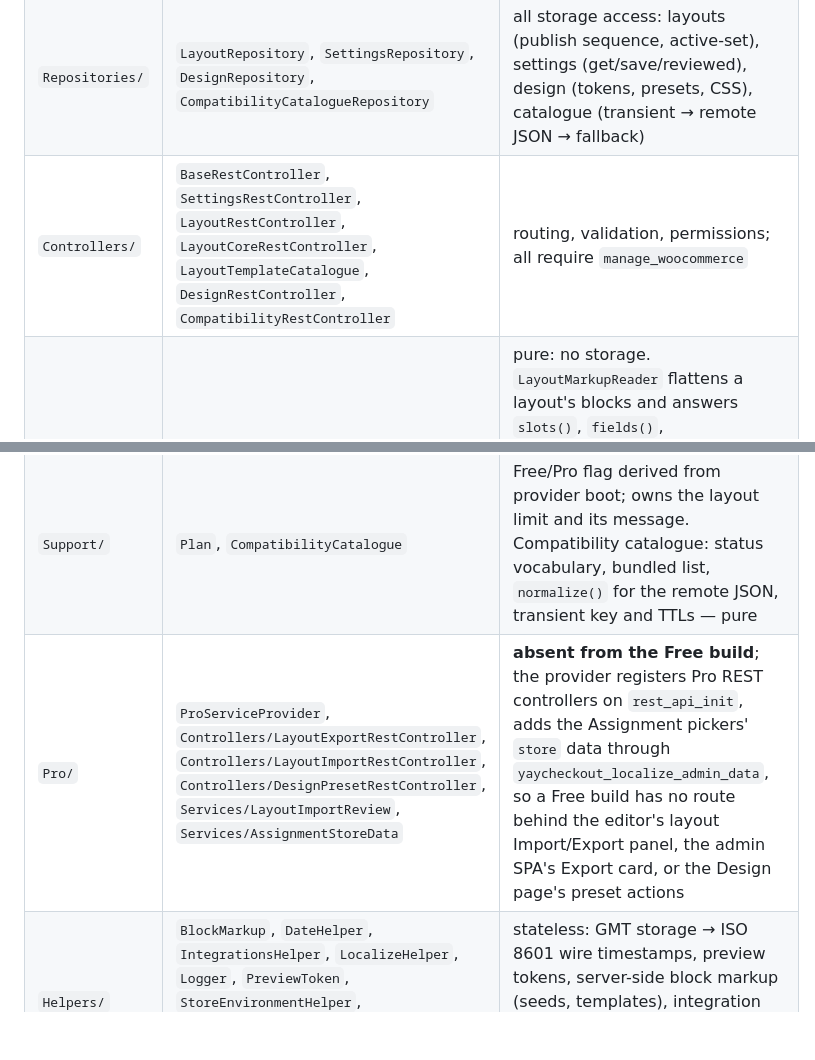
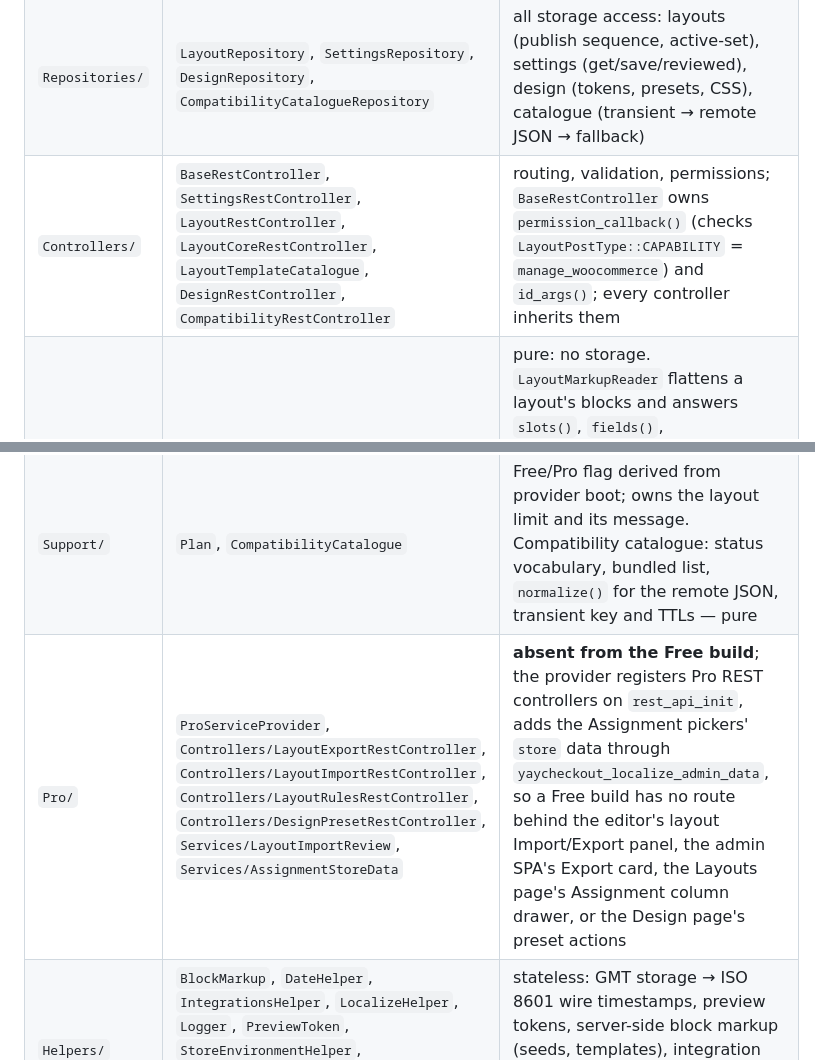
Before and after one commit to YayCommerce/YayCheckout, a Markdown page: docs/codebase-summary.md, 2 parts joined by grey strips. GitHub-like rendering; blank space fills up the shorter version.

```diff
--- a/docs/codebase-summary.md
+++ b/docs/codebase-summary.md
@@ -31,11 +31,11 @@ Classes autoload `YayCheckout\Foo\Bar` → `includes/Foo/Bar.php`. The shared Ya
 | `PostTypes/` | `LayoutPostType` | registration only: caps, template, revision policy |
 | `Models/` | `Layout`, `LayoutQuery`, `Settings`, `Design` | dumb entities; **every storage key constant lives here**; zero WP calls. `Settings` and `Design` own `schema()` (the single description of settings/tokens), `from_option()` (read projection through the schema), and `sanitize()` (strict validation, unknown keys stripped). `LayoutQuery` is immutable value object for filtered/paginated queries. |
 | `Repositories/` | `LayoutRepository`, `SettingsRepository`, `DesignRepository`, `CompatibilityCatalogueRepository` | all storage access: layouts (publish sequence, active-set), settings (get/save/reviewed), design (tokens, presets, CSS), catalogue (transient → remote JSON → fallback) |
-| `Controllers/` | `BaseRestController`, `SettingsRestController`, `LayoutRestController`, `LayoutCoreRestController`, `LayoutTemplateCatalogue`, `DesignRestController`, `CompatibilityRestController` | routing, validation, permissions; all require `manage_woocommerce` |
+| `Controllers/` | `BaseRestController`, `SettingsRestController`, `LayoutRestController`, `LayoutCoreRestController`, `LayoutTemplateCatalogue`, `DesignRestController`, `CompatibilityRestController` | routing, validation, permissions; `BaseRestController` owns `permission_callback()` (checks `LayoutPostType::CAPABILITY` = `manage_woocommerce`) and `id_args()`; every controller inherits them |
 | `Services/` | `LayoutMarkupReader`, `ExtraFieldSubmission`, `RequiredFieldOverlay`, `RequiredIndicator`, `LayoutAssignment` | pure: no storage. `LayoutMarkupReader` flattens a layout's blocks and answers `slots()`, `fields()`, `extra_fields()`, `order_modes()` (always `[]` for now) and `publish_error()`. `ExtraFieldSubmission::collect()` turns a checkout POST into order rows and per-field error messages, reading only Keys from `extra_fields()` and accepting only values from `LayoutMarkupReader::options()`. `RequiredFieldOverlay::apply()` rewrites WooCommerce's billing/shipping fieldsets so the layout's Field blocks decide what is required; `RequiredIndicator` prints the required/optional label suffixes and the payload for `assets/js/checkout-field-requirements.js`. `LayoutAssignment::pick()` returns the first active layout whose assignment rules match the shopper facts it is given; `LayoutRepository::active()` calls it on Pro only. |
 | `Blocks/` | `BlockRegistry` | registers every built block directory (inserter order from `ORDER`); `allowed_blocks()` on `allowed_block_types_all` keeps `yaycheckout/*` blocks in the layout editor only and `woocommerce/checkout` out of it |
 | `Support/` | `Plan`, `CompatibilityCatalogue` | Free/Pro flag derived from provider boot; owns the layout limit and its message. Compatibility catalogue: status vocabulary, bundled list, `normalize()` for the remote JSON, transient key and TTLs — pure |
-| `Pro/` | `ProServiceProvider`, `Controllers/LayoutExportRestController`, `Controllers/LayoutImportRestController`, `Controllers/DesignPresetRestController`, `Services/LayoutImportReview`, `Services/AssignmentStoreData` | **absent from the Free build**; the provider registers Pro REST controllers on `rest_api_init`, adds the Assignment pickers' `store` data through `yaycheckout_localize_admin_data`, so a Free build has no route behind the editor's layout Import/Export panel, the admin SPA's Export card, or the Design page's preset actions |
+| `Pro/` | `ProServiceProvider`, `Controllers/LayoutExportRestController`, `Controllers/LayoutImportRestController`, `Controllers/LayoutRulesRestController`, `Controllers/DesignPresetRestController`, `Services/LayoutImportReview`, `Services/AssignmentStoreData` | **absent from the Free build**; the provider registers Pro REST controllers on `rest_api_init`, adds the Assignment pickers' `store` data through `yaycheckout_localize_admin_data`, so a Free build has no route behind the editor's layout Import/Export panel, the admin SPA's Export card, the Layouts page's Assignment column drawer, or the Design page's preset actions |
 | `Helpers/` | `BlockMarkup`, `DateHelper`, `IntegrationsHelper`, `LocalizeHelper`, `Logger`, `PreviewToken`, `StoreEnvironmentHelper`, `GatewayCompatibilityHelper`, `CheckoutHookScanHelper`, `PluginHeaderHelper` | stateless: GMT storage → ISO 8601 wire timestamps, preview tokens, server-side block markup (seeds, templates), integration detection, SPA bootstrap payload, logging, compatibility detection, hook scans |
 | `Renderer/` | `CheckoutScripts`, `CheckoutPage`, `PreviewRequest`, `CheckoutFragments`, `CheckoutExtraFields`, `CheckoutRequiredFields` | Storefront takeover and AJAX; `CheckoutFragments` swaps payment/shipping fragments on `update_order_review` when the layout renders those blocks. `CheckoutExtraFields` validates the served layout's extra fields, stores them as order meta on `woocommerce_checkout_create_order`, and prints them on the order screens. `CheckoutRequiredFields` hands `woocommerce_checkout_fields` to `RequiredFieldOverlay` when a layout is served. |
 | `Engine/` | `RestAPI`, `ActDeact`, `LayoutCapGuard`, `LayoutTrashSync`, `LayoutActiveGuard`, `Admin/` (Settings, LayoutEditorEmbed), `Register/` (RegisterFacade, RegisterDev, RegisterProd, ScriptName) | wiring, asset registration, the layout cap, trashed layouts kept out of WP's purge, active-set integrity, embedded-editor chrome and REST tagging, dev/prod asset registration |
```
Also changed, not shown: other parts of docs/codebase-summary.md (+7 -6 lines), docs/code-standards.md (+1 -1 lines), docs/system-architecture.md (+2 -2 lines).
